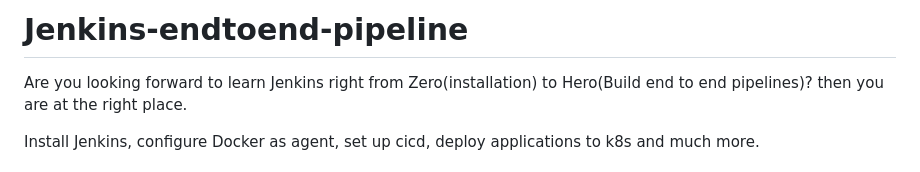
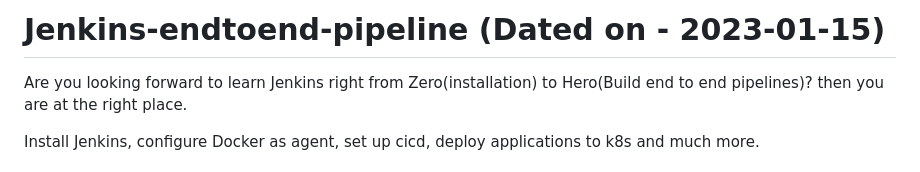
Before and after one commit to darshant15/Jenkins-endtoend-pipeline, a Markdown page: README.md, the part around the change. GitHub-like rendering.

```diff
--- a/README.md
+++ b/README.md
@@ -1,4 +1,4 @@
-# Jenkins-endtoend-pipeline
+# Jenkins-endtoend-pipeline (Dated on - 2023-01-15)
 
 Are you looking forward to learn Jenkins right from Zero(installation) to Hero(Build end to end pipelines)? then you are at the right place.
 
```
